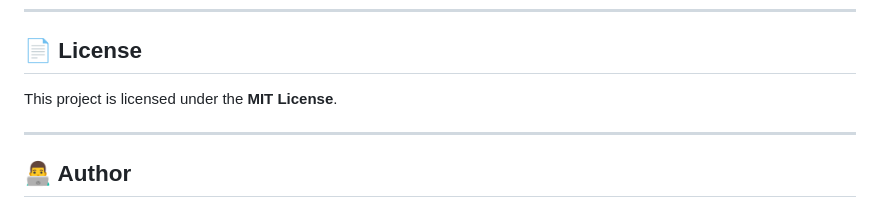
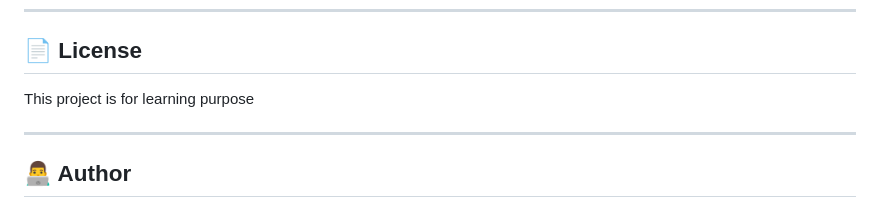
Before and after one commit to Rizwan-46/loopstudios-tailwind-css, a Markdown page: README.md, the part around the change. GitHub-like rendering.

```diff
--- a/README.md
+++ b/README.md
@@ -150,7 +150,7 @@ If you'd like to contribute:
 
 ## 📄 License
 
-This project is licensed under the **MIT License**.
+This project is for learning purpose
 
 ---
 
```
